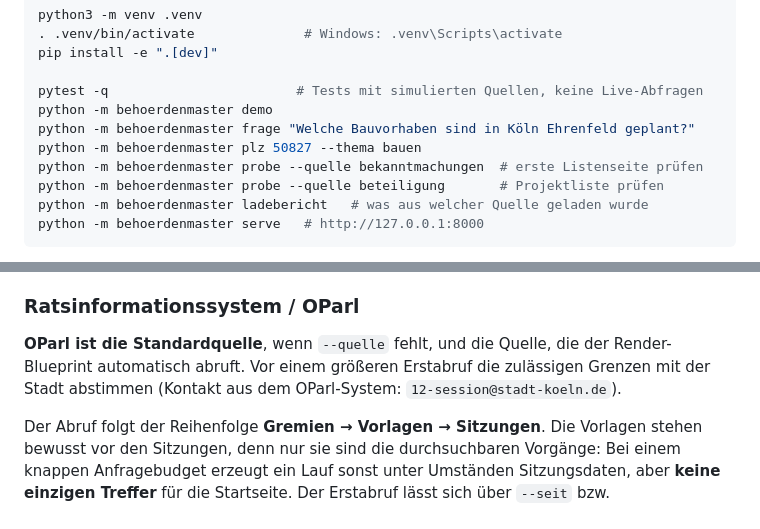
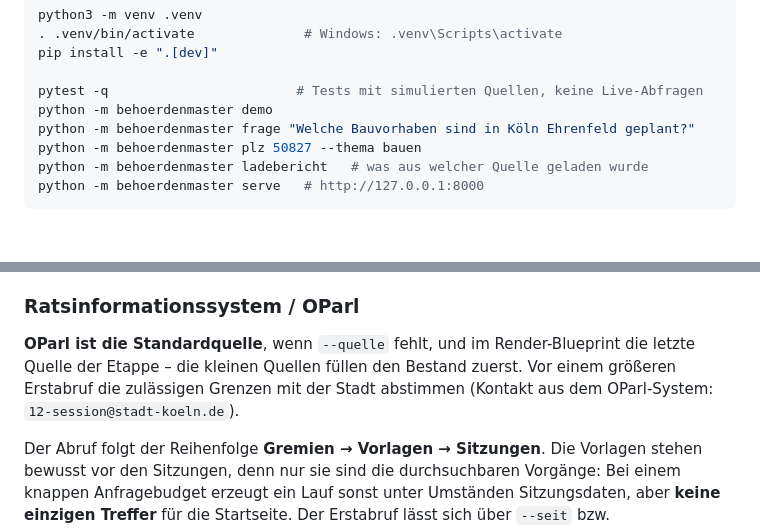
Before and after one commit to hundt12345/BehoerdenMaster, a Markdown page: README.md, 2 parts joined by grey strips. Rendered like a GitHub page; blank space fills up the shorter version.

Commit message:
README: Schnellstart ohne Netz und OParl-Einordnung berichtigt
Co-authored-by: arena-agent <297053741+arena-agent@users.noreply.github.com>

````diff
--- a/README.md
+++ b/README.md
@@ -35,8 +35,6 @@ pytest -q                        # Tests mit simulierten Quellen, keine Live-Abf
 python -m behoerdenmaster demo
 python -m behoerdenmaster frage "Welche Bauvorhaben sind in Köln Ehrenfeld geplant?"
 python -m behoerdenmaster plz 50827 --thema bauen
-python -m behoerdenmaster probe --quelle bekanntmachungen  # erste Listenseite prüfen
-python -m behoerdenmaster probe --quelle beteiligung       # Projektliste prüfen
 python -m behoerdenmaster ladebericht   # was aus welcher Quelle geladen wurde
 python -m behoerdenmaster serve   # http://127.0.0.1:8000
 ```
@@ -127,7 +125,7 @@ Liste wird als Fehler gewertet und **nicht** als „alles geschlossen“ gedeute
 
 ### Ratsinformationssystem / OParl
 
-**OParl ist die Standardquelle**, wenn `--quelle` fehlt, und die Quelle, die der Render-Blueprint automatisch abruft. Vor einem größeren Erstabruf die zulässigen Grenzen mit der Stadt abstimmen (Kontakt aus dem OParl-System: `12-session@stadt-koeln.de`).
+**OParl ist die Standardquelle**, wenn `--quelle` fehlt, und im Render-Blueprint die letzte Quelle der Etappe – die kleinen Quellen füllen den Bestand zuerst. Vor einem größeren Erstabruf die zulässigen Grenzen mit der Stadt abstimmen (Kontakt aus dem OParl-System: `12-session@stadt-koeln.de`).
 
 Der Abruf folgt der Reihenfolge **Gremien → Vorlagen → Sitzungen**. Die Vorlagen stehen bewusst vor den Sitzungen, denn nur sie sind die durchsuchbaren Vorgänge: Bei einem knappen Anfragebudget erzeugt ein Lauf sonst unter Umständen Sitzungsdaten, aber **keine einzigen Treffer** für die Startseite. Der Erstabruf lässt sich über `--seit` bzw. `BEHOERDEN_SYNC_SEIT` begrenzen; eine Tagesanzahl wie `90` ist ein rollierendes Fenster und veraltet nicht.
 
````
